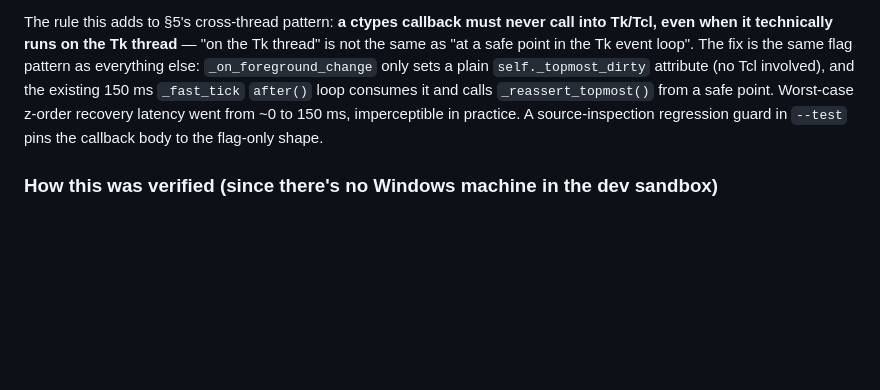
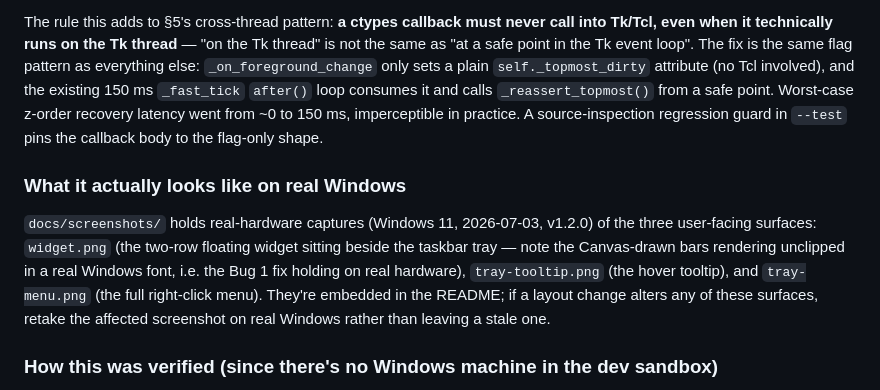
Before and after one commit to Celtas6655/Claudebar, a Markdown page: ARCHITECTURE.md, the part around the change. GitHub-like rendering; blank space fills up the shorter version.

```diff
--- a/ARCHITECTURE.md
+++ b/ARCHITECTURE.md
@@ -422,6 +422,17 @@ z-order recovery latency went from ~0 to 150 ms, imperceptible in
 practice. A source-inspection regression guard in `--test` pins the
 callback body to the flag-only shape.
 
+### What it actually looks like on real Windows
+
+`docs/screenshots/` holds real-hardware captures (Windows 11, 2026-07-03,
+v1.2.0) of the three user-facing surfaces: `widget.png` (the two-row
+floating widget sitting beside the taskbar tray — note the Canvas-drawn
+bars rendering unclipped in a real Windows font, i.e. the Bug 1 fix
+holding on real hardware), `tray-tooltip.png` (the hover tooltip), and
+`tray-menu.png` (the full right-click menu). They're embedded in the
+README; if a layout change alters any of these surfaces, retake the
+affected screenshot on real Windows rather than leaving a stale one.
+
 ### How this was verified (since there's no Windows machine in the dev sandbox)
 
 There's a recurring tension in this project: development happened in a
```
Also changed, not shown: README.md (+10 -10 lines), docs/screenshots/tray-menu.png (added), docs/screenshots/tray-tooltip.png (added), docs/screenshots/widget.png (added).
